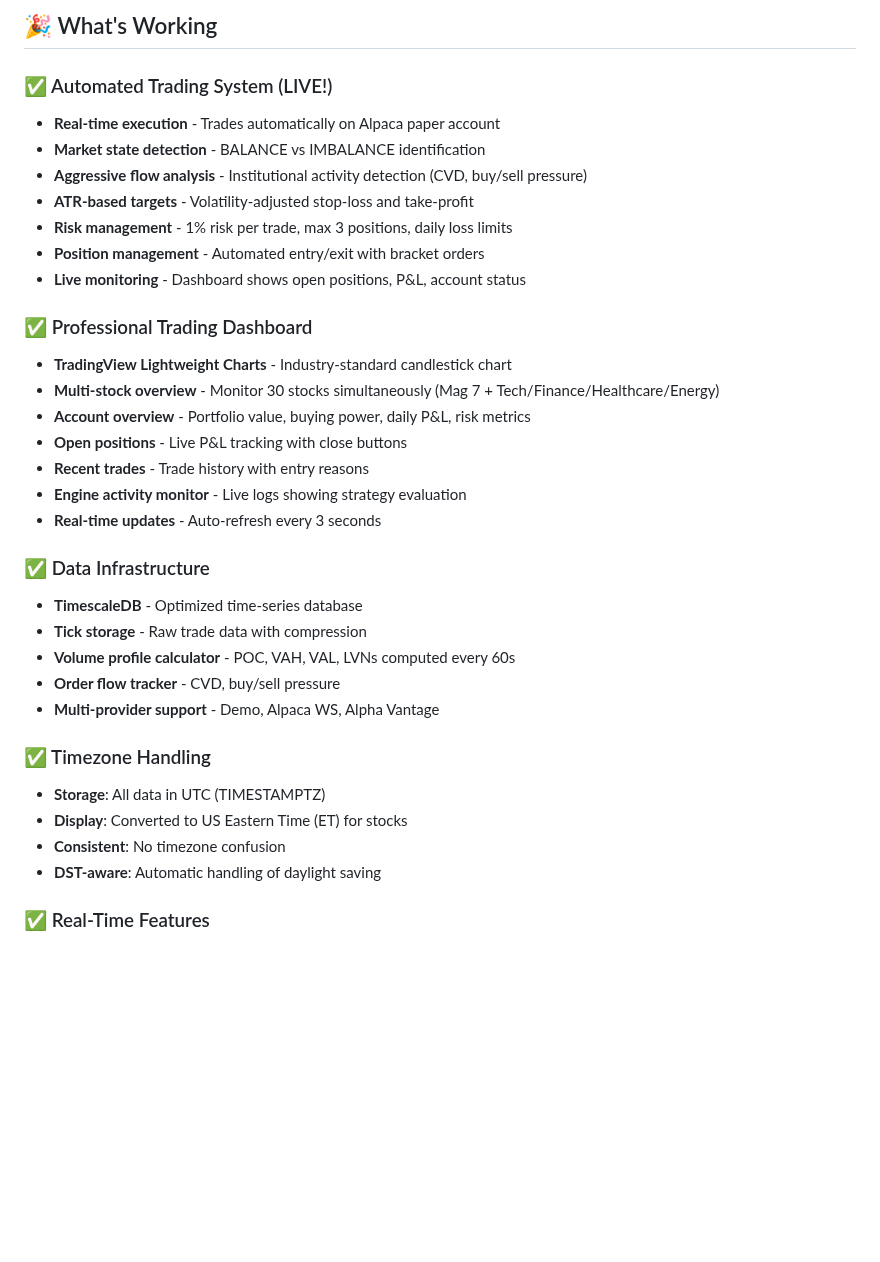
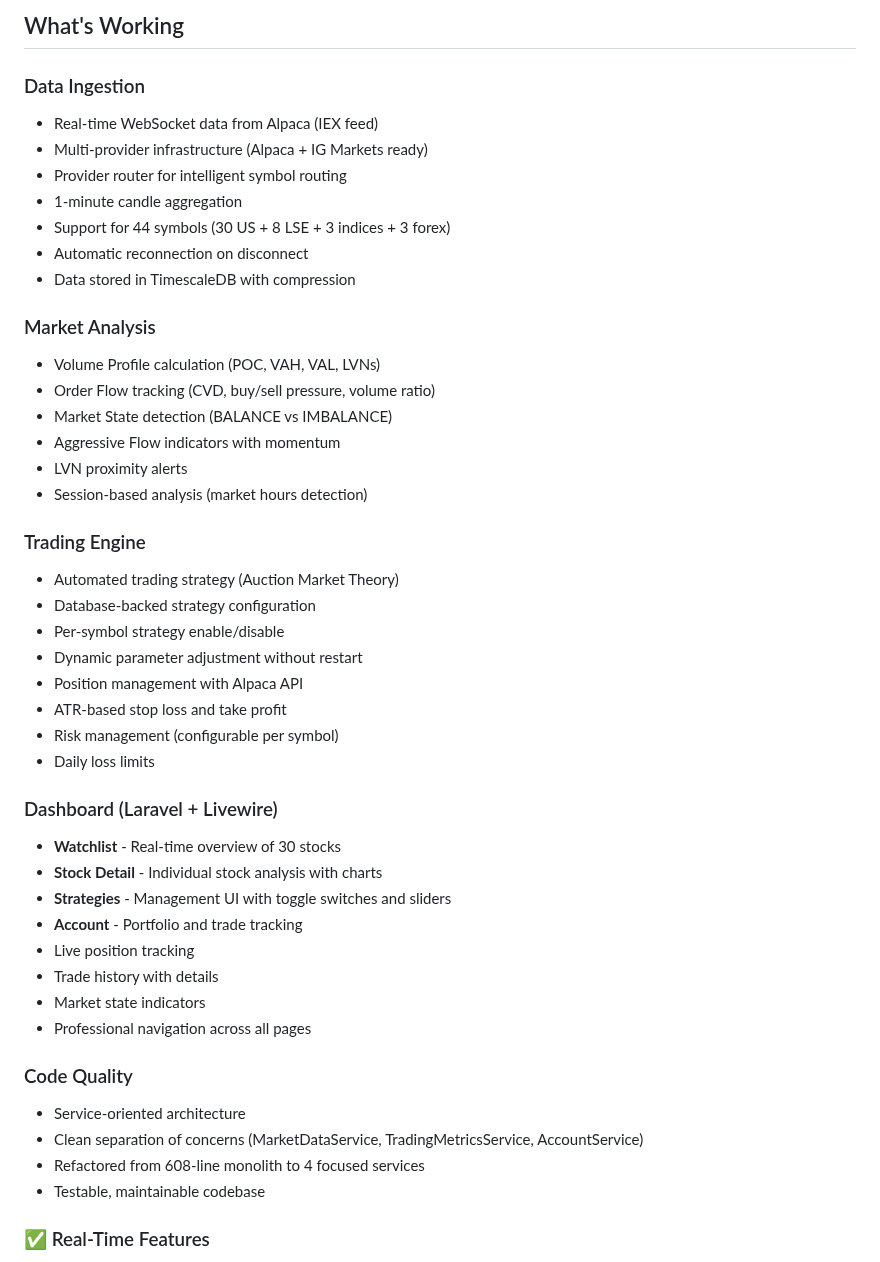
Before and after one commit to stevewolfe555/trading-stratigies, a Markdown page: CURRENT_STATUS.md, the part around one of its changes. GitHub-like rendering; blank space fills up the shorter version.

```diff
--- a/CURRENT_STATUS.md
+++ b/CURRENT_STATUS.md
@@ -4,37 +4,48 @@
 
-## 🎉 What's Working
+## What's Working
 
-### ✅ Automated Trading System (LIVE!)
-- **Real-time execution** - Trades automatically on Alpaca paper account
-- **Market state detection** - BALANCE vs IMBALANCE identification
-- **Aggressive flow analysis** - Institutional activity detection (CVD, buy/sell pressure)
-- **ATR-based targets** - Volatility-adjusted stop-loss and take-profit
-- **Risk management** - 1% risk per trade, max 3 positions, daily loss limits
-- **Position management** - Automated entry/exit with bracket orders
-- **Live monitoring** - Dashboard shows open positions, P&L, account status
+### Data Ingestion
+- Real-time WebSocket data from Alpaca (IEX feed)
+- Multi-provider infrastructure (Alpaca + IG Markets ready)
+- Provider router for intelligent symbol routing
+- 1-minute candle aggregation
+- Support for 44 symbols (30 US + 8 LSE + 3 indices + 3 forex)
+- Automatic reconnection on disconnect
+- Data stored in TimescaleDB with compression
 
-### ✅ Professional Trading Dashboard
-- **TradingView Lightweight Charts** - Industry-standard candlestick chart
-- **Multi-stock overview** - Monitor 30 stocks simultaneously (Mag 7 + Tech/Finance/Healthcare/Energy)
-- **Account overview** - Portfolio value, buying power, daily P&L, risk metrics
-- **Open positions** - Live P&L tracking with close buttons
-- **Recent trades** - Trade history with entry reasons
-- **Engine activity monitor** - Live logs showing strategy evaluation
-- **Real-time updates** - Auto-refresh every 3 seconds
+### Market Analysis
+- Volume Profile calculation (POC, VAH, VAL, LVNs)
+- Order Flow tracking (CVD, buy/sell pressure, volume ratio)
+- Market State detection (BALANCE vs IMBALANCE)
+- Aggressive Flow indicators with momentum
+- LVN proximity alerts
+- Session-based analysis (market hours detection)
 
-### ✅ Data Infrastructure
-- **TimescaleDB** - Optimized time-series database
-- **Tick storage** - Raw trade data with compression
-- **Volume profile calculator** - POC, VAH, VAL, LVNs computed every 60s
-- **Order flow tracker** - CVD, buy/sell pressure
-- **Multi-provider support** - Demo, Alpaca WS, Alpha Vantage
+### Trading Engine
+- Automated trading strategy (Auction Market Theory)
+- Database-backed strategy configuration
+- Per-symbol strategy enable/disable
+- Dynamic parameter adjustment without restart
+- Position management with Alpaca API
+- ATR-based stop loss and take profit
+- Risk management (configurable per symbol)
+- Daily loss limits
 
-### ✅ Timezone Handling
-- **Storage**: All data in UTC (TIMESTAMPTZ)
-- **Display**: Converted to US Eastern Time (ET) for stocks
-- **Consistent**: No timezone confusion
-- **DST-aware**: Automatic handling of daylight saving
+### Dashboard (Laravel + Livewire)
+- **Watchlist** - Real-time overview of 30 stocks
+- **Stock Detail** - Individual stock analysis with charts
+- **Strategies** - Management UI with toggle switches and sliders
+- **Account** - Portfolio and trade tracking
+- Live position tracking
+- Trade history with details
+- Market state indicators
+- Professional navigation across all pages
 
+### Code Quality
+- Service-oriented architecture
+- Clean separation of concerns (MarketDataService, TradingMetricsService, AccountService)
+- Refactored from 608-line monolith to 4 focused services
+- Testable, maintainable codebase
 ### ✅ Real-Time Features
 - **WebSocket streaming** - Reverb broadcasts new candles
 - **Buy/Sell pressure bars** - Live market sentiment
```
Also changed, not shown: other parts of CURRENT_STATUS.md (+1 -1 lines), README.md (+26 -9 lines), REFACTORING_COMPLETE.md (added, +229 -0 lines).
